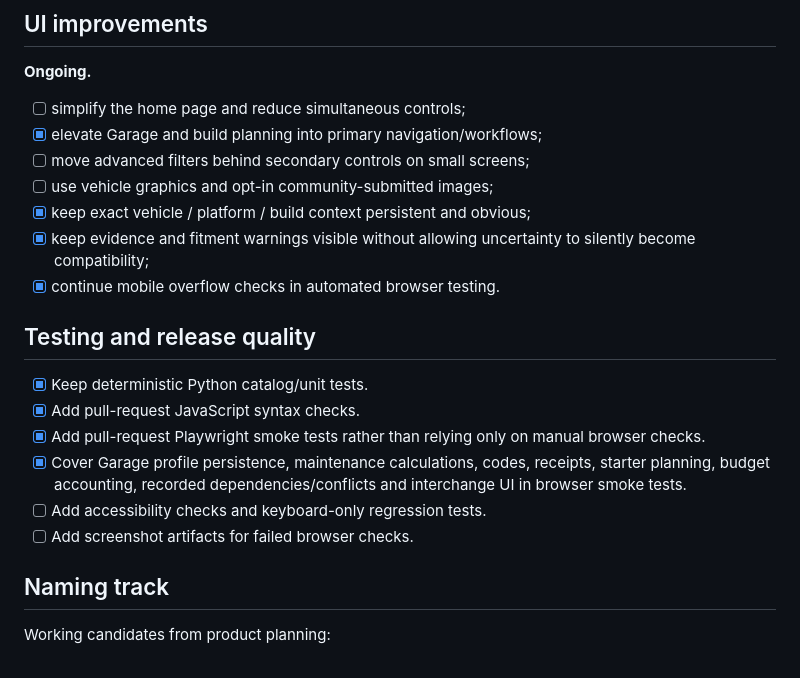
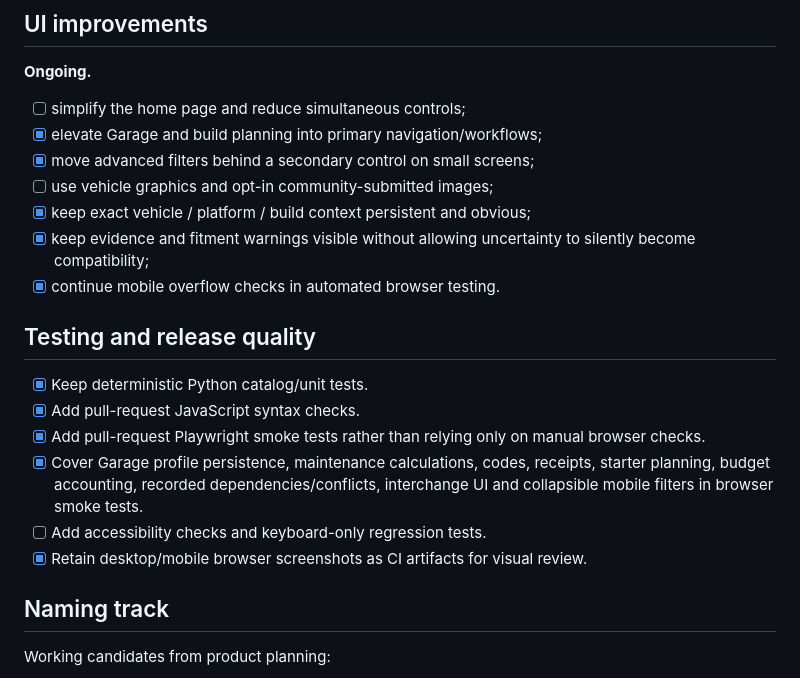
Before and after one commit to ImSamBtw/modpicker, a Markdown page: ROADMAP.md, the part around the change. GitHub-like rendering.

Commit message:
docs: mark mobile filters and screenshot artifacts complete

```diff
--- a/ROADMAP.md
+++ b/ROADMAP.md
@@ -181,7 +181,7 @@ Architecture goal: support ModPicker-hosted inference as an optional provider wh
 
 - [ ] simplify the home page and reduce simultaneous controls;
 - [x] elevate Garage and build planning into primary navigation/workflows;
-- [ ] move advanced filters behind secondary controls on small screens;
+- [x] move advanced filters behind a secondary control on small screens;
 - [ ] use vehicle graphics and opt-in community-submitted images;
 - [x] keep exact vehicle / platform / build context persistent and obvious;
 - [x] keep evidence and fitment warnings visible without allowing uncertainty to silently become compatibility;
@@ -192,9 +192,9 @@ Architecture goal: support ModPicker-hosted inference as an optional provider wh
 - [x] Keep deterministic Python catalog/unit tests.
 - [x] Add pull-request JavaScript syntax checks.
 - [x] Add pull-request Playwright smoke tests rather than relying only on manual browser checks.
-- [x] Cover Garage profile persistence, maintenance calculations, codes, receipts, starter planning, budget accounting, recorded dependencies/conflicts and interchange UI in browser smoke tests.
+- [x] Cover Garage profile persistence, maintenance calculations, codes, receipts, starter planning, budget accounting, recorded dependencies/conflicts, interchange UI and collapsible mobile filters in browser smoke tests.
 - [ ] Add accessibility checks and keyboard-only regression tests.
-- [ ] Add screenshot artifacts for failed browser checks.
+- [x] Retain desktop/mobile browser screenshots as CI artifacts for visual review.
 
 ## Naming track
 
```
